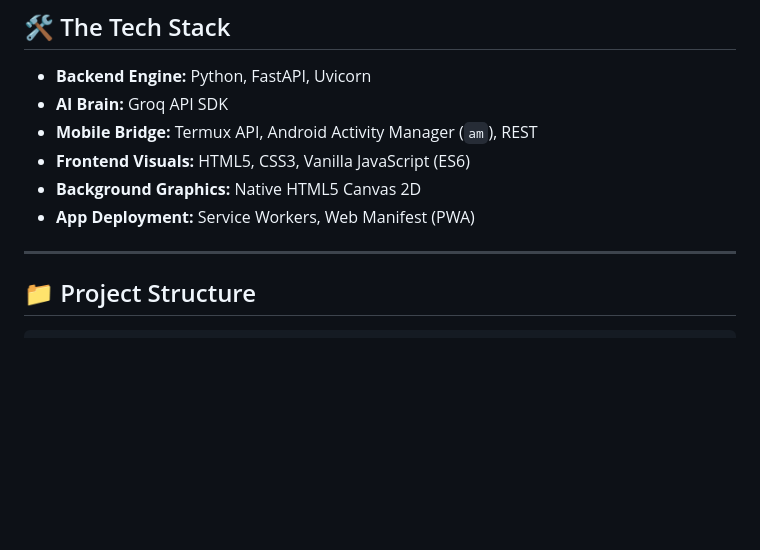
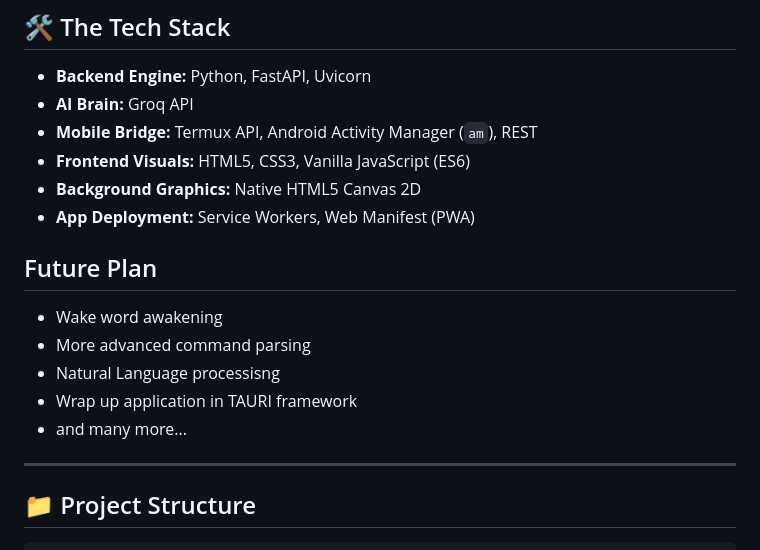
Before and after one commit to dev-shivv/Assistant-Sh1v, a Markdown page: README.md, the part around the change. Rendered like a GitHub page; blank space fills up the shorter version.

Commit message:
Revise tech stack and outline future plans
Updated AI Brain section and added future plans.

```diff
--- a/README.md
+++ b/README.md
@@ -32,11 +32,18 @@ Sh1v is a high-performance, full-stack AI assistant designed to feel like a nati
 ## 🛠️ The Tech Stack
 
 * **Backend Engine:** Python, FastAPI, Uvicorn
-* **AI Brain:** Groq API SDK
+* **AI Brain:** Groq API
 * **Mobile Bridge:** Termux API, Android Activity Manager (`am`), REST
 * **Frontend Visuals:** HTML5, CSS3, Vanilla JavaScript (ES6)
 * **Background Graphics:** Native HTML5 Canvas 2D
 * **App Deployment:** Service Workers, Web Manifest (PWA)
+
+## Future Plan
+* Wake word awakening
+* More advanced command parsing
+* Natural Language processisng
+* Wrap up application in TAURI framework
+* and many more...
 
 ---
 
```
